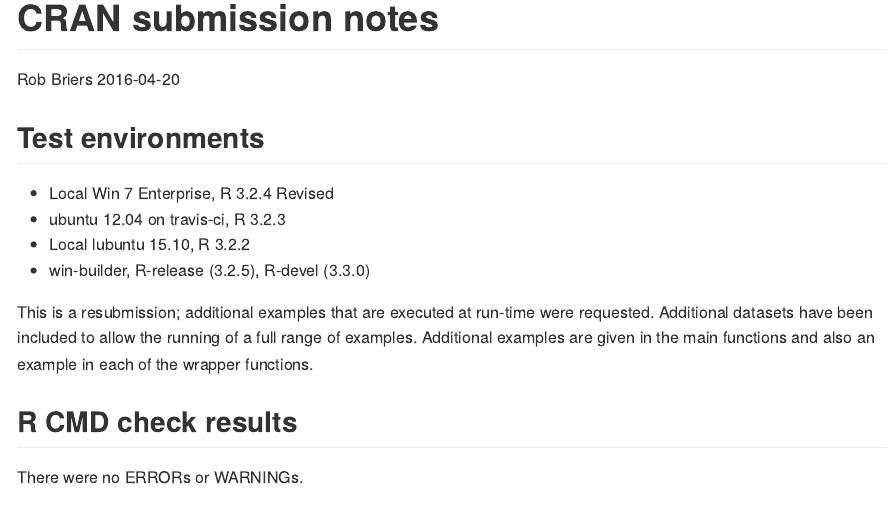
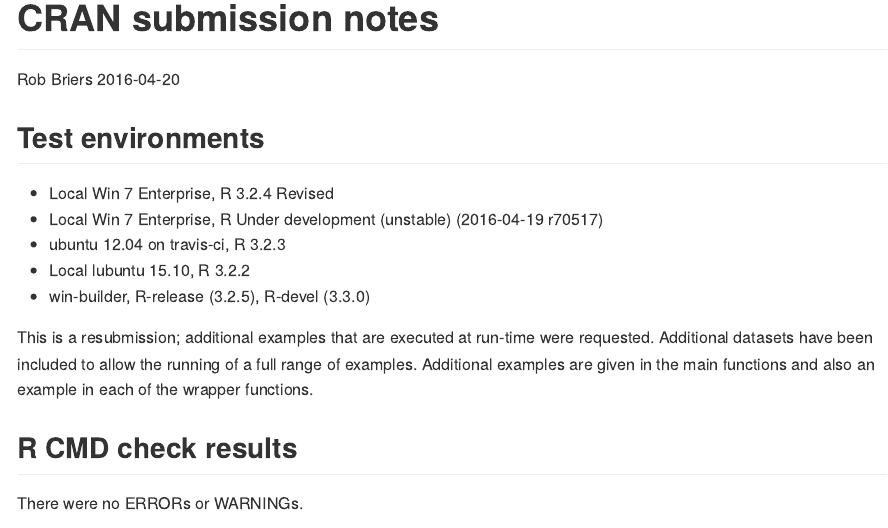
Before and after one commit to robbriers/biotic, an R Markdown document (cran-comments.Rmd): the page in a window 1100 px wide, from its top. The pictures show the output file cran-comments.md that the author committed with the source, drawn offline in the style of GitHub.

Commit message:
cran submission update

```diff
--- a/cran-comments.Rmd
+++ b/cran-comments.Rmd
@@ -12,6 +12,7 @@ knitr::opts_chunk$set(echo = TRUE)
 ## Test environments
 
 * Local Win 7 Enterprise, R 3.2.4 Revised
+* Local Win 7 Enterprise, R Under development (unstable) (2016-04-19 r70517)
 * ubuntu 12.04 on travis-ci, R 3.2.3
 * Local lubuntu 15.10, R 3.2.2
 * win-builder, R-release (3.2.5), R-devel (3.3.0)
```
Also changed, not shown: cran-comments.md.
